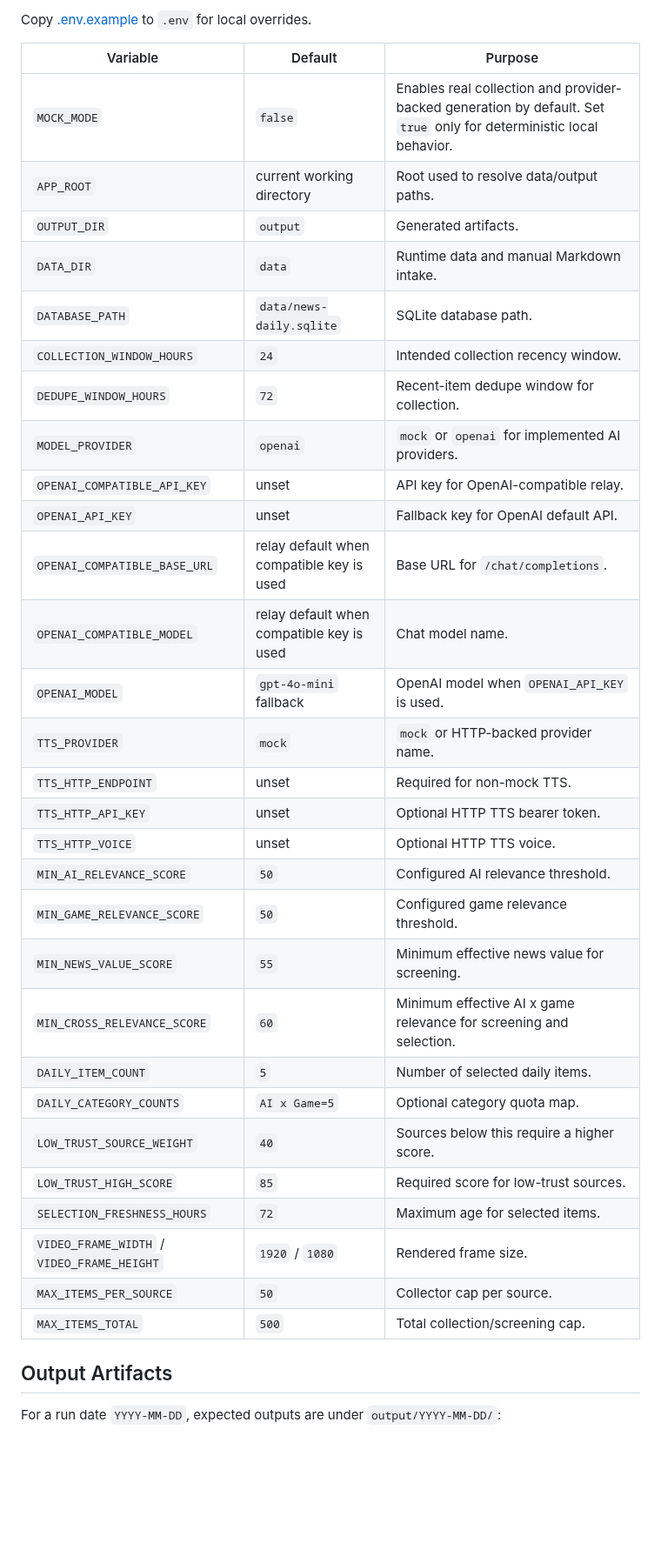
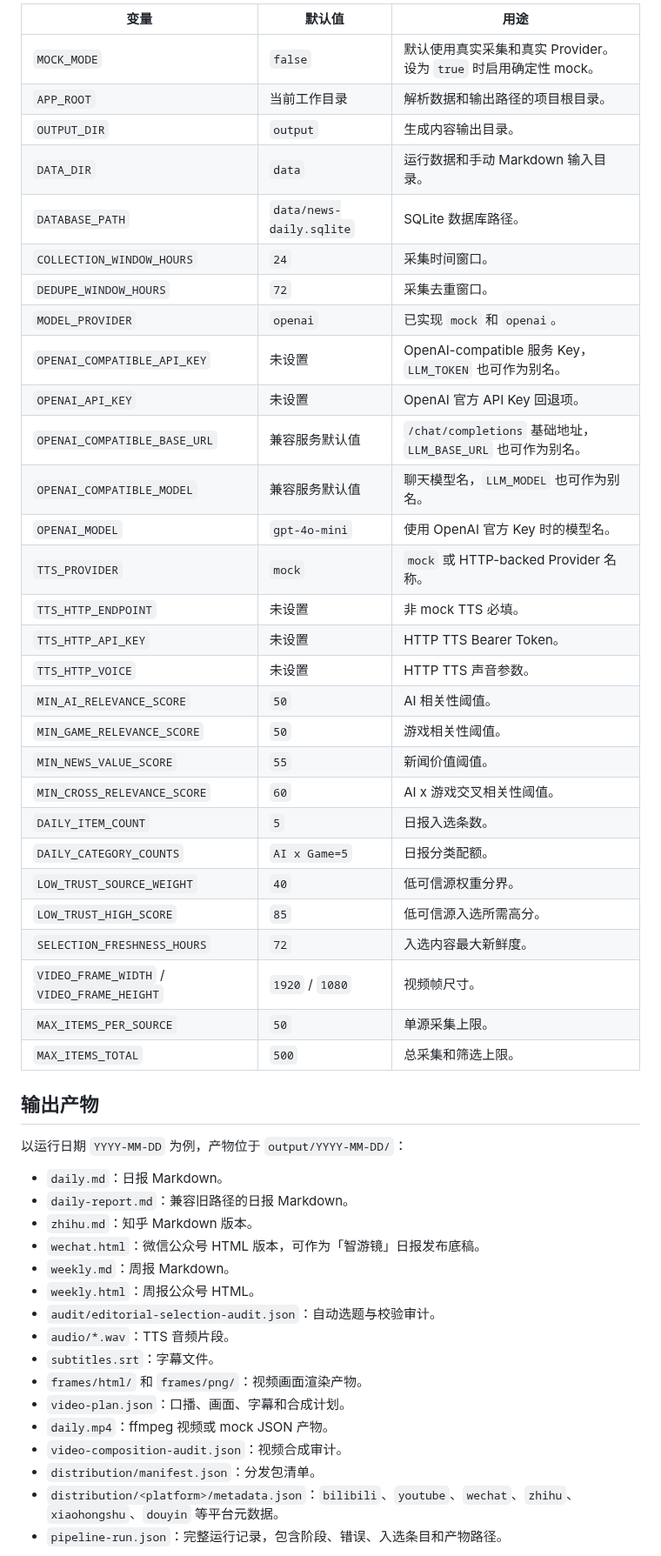
Before and after one commit to likeUMR/ai-game-news-daily, a Markdown page: README.md, the part around one of its changes. Shown at 87% size. GitHub-like rendering; blank space fills up the shorter version.

```diff
--- a/README.md
+++ b/README.md
@@ -101,39 +150,54 @@ Video composition:
 
-Copy [.env.example](./.env.example) to `.env` for local overrides.
+| 变量 | 默认值 | 用途 |
+| --- | --- | --- |
+| `MOCK_MODE` | `false` | 默认使用真实采集和真实 Provider。设为 `true` 时启用确定性 mock。 |
+| `APP_ROOT` | 当前工作目录 | 解析数据和输出路径的项目根目录。 |
+| `OUTPUT_DIR` | `output` | 生成内容输出目录。 |
+| `DATA_DIR` | `data` | 运行数据和手动 Markdown 输入目录。 |
+| `DATABASE_PATH` | `data/news-daily.sqlite` | SQLite 数据库路径。 |
+| `COLLECTION_WINDOW_HOURS` | `24` | 采集时间窗口。 |
+| `DEDUPE_WINDOW_HOURS` | `72` | 采集去重窗口。 |
+| `MODEL_PROVIDER` | `openai` | 已实现 `mock` 和 `openai`。 |
+| `OPENAI_COMPATIBLE_API_KEY` | 未设置 | OpenAI-compatible 服务 Key，`LLM_TOKEN` 也可作为别名。 |
+| `OPENAI_API_KEY` | 未设置 | OpenAI 官方 API Key 回退项。 |
+| `OPENAI_COMPATIBLE_BASE_URL` | 兼容服务默认值 | `/chat/completions` 基础地址，`LLM_BASE_URL` 也可作为别名。 |
+| `OPENAI_COMPATIBLE_MODEL` | 兼容服务默认值 | 聊天模型名，`LLM_MODEL` 也可作为别名。 |
+| `OPENAI_MODEL` | `gpt-4o-mini` | 使用 OpenAI 官方 Key 时的模型名。 |
+| `TTS_PROVIDER` | `mock` | `mock` 或 HTTP-backed Provider 名称。 |
+| `TTS_HTTP_ENDPOINT` | 未设置 | 非 mock TTS 必填。 |
+| `TTS_HTTP_API_KEY` | 未设置 | HTTP TTS Bearer Token。 |
+| `TTS_HTTP_VOICE` | 未设置 | HTTP TTS 声音参数。 |
+| `MIN_AI_RELEVANCE_SCORE` | `50` | AI 相关性阈值。 |
+| `MIN_GAME_RELEVANCE_SCORE` | `50` | 游戏相关性阈值。 |
+| `MIN_NEWS_VALUE_SCORE` | `55` | 新闻价值阈值。 |
+| `MIN_CROSS_RELEVANCE_SCORE` | `60` | AI x 游戏交叉相关性阈值。 |
+| `DAILY_ITEM_COUNT` | `5` | 日报入选条数。 |
+| `DAILY_CATEGORY_COUNTS` | `AI x Game=5` | 日报分类配额。 |
+| `LOW_TRUST_SOURCE_WEIGHT` | `40` | 低可信源权重分界。 |
+| `LOW_TRUST_HIGH_SCORE` | `85` | 低可信源入选所需高分。 |
+| `SELECTION_FRESHNESS_HOURS` | `72` | 入选内容最大新鲜度。 |
+| `VIDEO_FRAME_WIDTH` / `VIDEO_FRAME_HEIGHT` | `1920` / `1080` | 视频帧尺寸。 |
+| `MAX_ITEMS_PER_SOURCE` | `50` | 单源采集上限。 |
+| `MAX_ITEMS_TOTAL` | `500` | 总采集和筛选上限。 |
 
-| Variable | Default | Purpose |
-| --- | --- | --- |
-| `MOCK_MODE` | `false` | Enables real collection and provider-backed generation by default. Set `true` only for deterministic local behavior. |
-| `APP_ROOT` | current working directory | Root used to resolve data/output paths. |
-| `OUTPUT_DIR` | `output` | Generated artifacts. |
-| `DATA_DIR` | `data` | Runtime data and manual Markdown intake. |
-| `DATABASE_PATH` | `data/news-daily.sqlite` | SQLite database path. |
-| `COLLECTION_WINDOW_HOURS` | `24` | Intended collection recency window. |
-| `DEDUPE_WINDOW_HOURS` | `72` | Recent-item dedupe window for collection. |
-| `MODEL_PROVIDER` | `openai` | `mock` or `openai` for implemented AI providers. |
-| `OPENAI_COMPATIBLE_API_KEY` | unset | API key for OpenAI-compatible relay. |
-| `OPENAI_API_KEY` | unset | Fallback key for OpenAI default API. |
-| `OPENAI_COMPATIBLE_BASE_URL` | relay default when compatible key is used | Base URL for `/chat/completions`. |
-| `OPENAI_COMPATIBLE_MODEL` | relay default when compatible key is used | Chat model name. |
-| `OPENAI_MODEL` | `gpt-4o-mini` fallback | OpenAI model when `OPENAI_API_KEY` is used. |
-| `TTS_PROVIDER` | `mock` | `mock` or HTTP-backed provider name. |
-| `TTS_HTTP_ENDPOINT` | unset | Required for non-mock TTS. |
-| `TTS_HTTP_API_KEY` | unset | Optional HTTP TTS bearer token. |
-| `TTS_HTTP_VOICE` | unset | Optional HTTP TTS voice. |
-| `MIN_AI_RELEVANCE_SCORE` | `50` | Configured AI relevance threshold. |
-| `MIN_GAME_RELEVANCE_SCORE` | `50` | Configured game relevance threshold. |
-| `MIN_NEWS_VALUE_SCORE` | `55` | Minimum effective news value for screening. |
-| `MIN_CROSS_RELEVANCE_SCORE` | `60` | Minimum effective AI x game relevance for screening and selection. |
-| `DAILY_ITEM_COUNT` | `5` | Number of selected daily items. |
-| `DAILY_CATEGORY_COUNTS` | `AI x Game=5` | Optional category quota map. |
-| `LOW_TRUST_SOURCE_WEIGHT` | `40` | Sources below this require a higher score. |
-| `LOW_TRUST_HIGH_SCORE` | `85` | Required score for low-trust sources. |
-| `SELECTION_FRESHNESS_HOURS` | `72` | Maximum age for selected items. |
-| `VIDEO_FRAME_WIDTH` / `VIDEO_FRAME_HEIGHT` | `1920` / `1080` | Rendered frame size. |
-| `MAX_ITEMS_PER_SOURCE` | `50` | Collector cap per source. |
-| `MAX_ITEMS_TOTAL` | `500` | Total collection/screening cap. |
+## 输出产物
 
-## Output Artifacts
+以运行日期 `YYYY-MM-DD` 为例，产物位于 `output/YYYY-MM-DD/`：
 
-For a run date `YYYY-MM-DD`, expected outputs are under `output/YYYY-MM-DD/`:
+- `daily.md`：日报 Markdown。
+- `daily-report.md`：兼容旧路径的日报 Markdown。
+- `zhihu.md`：知乎 Markdown 版本。
+- `wechat.html`：微信公众号 HTML 版本，可作为「智游镜」日报发布底稿。
+- `weekly.md`：周报 Markdown。
+- `weekly.html`：周报公众号 HTML。
+- `audit/editorial-selection-audit.json`：自动选题与校验审计。
+- `audio/*.wav`：TTS 音频片段。
+- `subtitles.srt`：字幕文件。
+- `frames/html/` 和 `frames/png/`：视频画面渲染产物。
+- `video-plan.json`：口播、画面、字幕和合成计划。
+- `daily.mp4`：ffmpeg 视频或 mock JSON 产物。
+- `video-composition-audit.json`：视频合成审计。
+- `distribution/manifest.json`：分发包清单。
+- `distribution/<platform>/metadata.json`：`bilibili`、`youtube`、`wechat`、`zhihu`、`xiaohongshu`、`douyin` 等平台元数据。
+- `pipeline-run.json`：完整运行记录，包含阶段、错误、入选条目和产物路径。
 
```
Also changed, not shown: other parts of README.md (+129 -96 lines), 智游镜.jpg (added).
